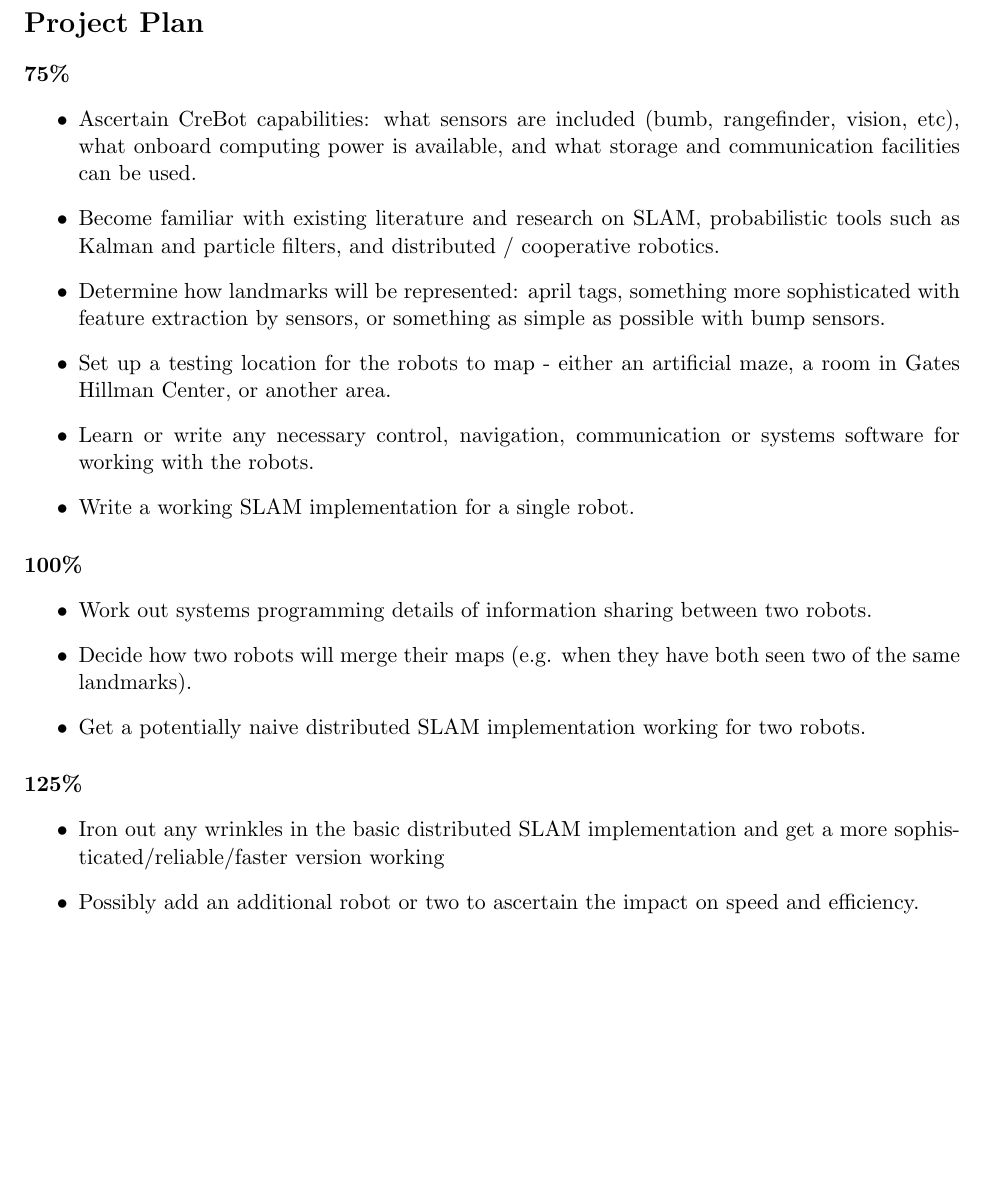
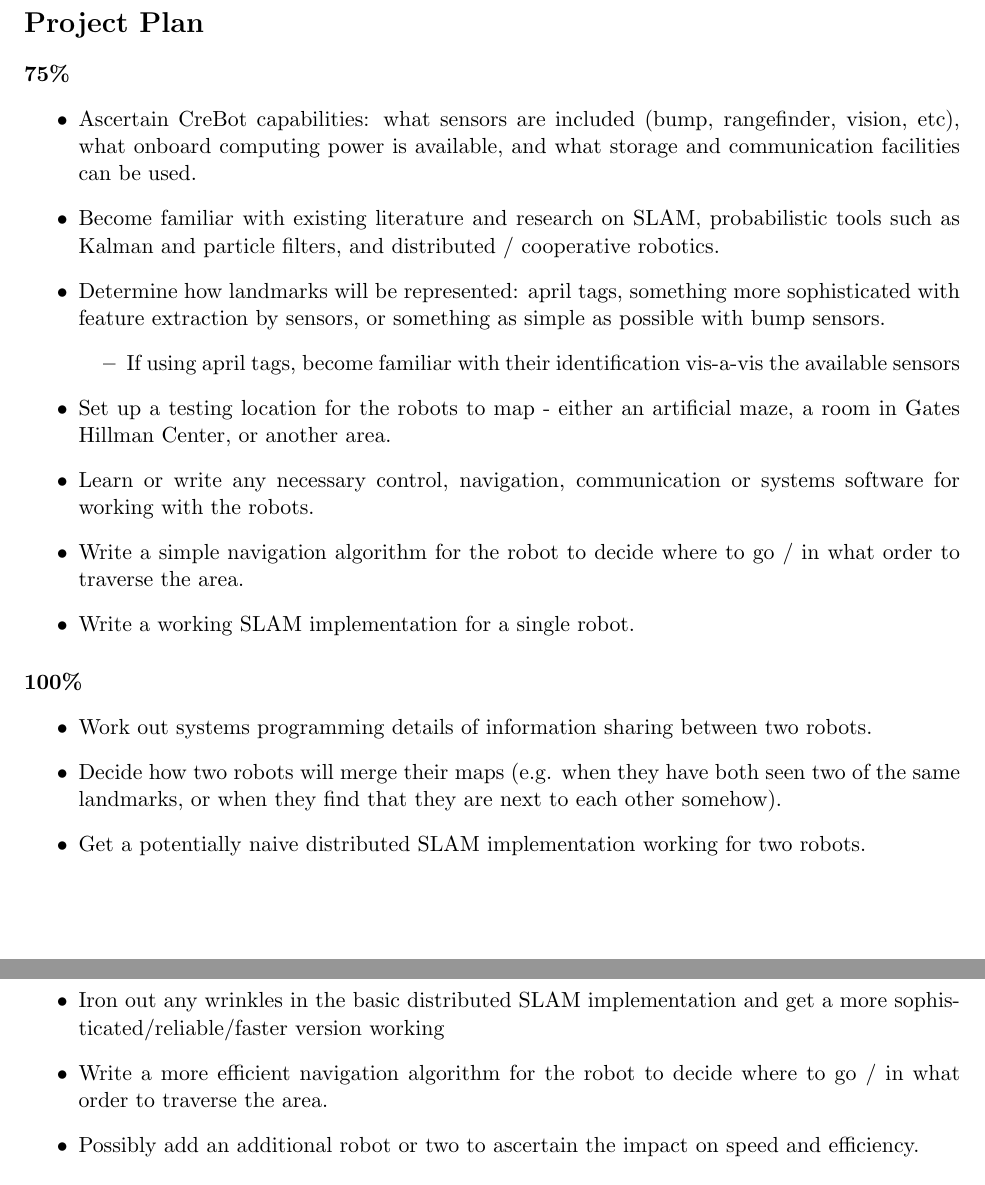
Before and after one commit to shaladdle/distslam, a LaTeX document (proposal/proposal.tex): part of page 2 of 3 before the commit and two parts of pages 2 and 3 of 3 after it, the two joined at a grey line, cut so that both start at the same text, the shorter picture padded with empty space. Compiled offline with pdfLaTeX.

Commit message:
Couple changes to plan

```diff
--- a/proposal/proposal.tex
+++ b/proposal/proposal.tex
@@ -61,11 +61,15 @@ We want to answer several questions
 
 \paragraph{75\%}
 \begin{itemize}
-    \item Ascertain CreBot capabilities: what sensors are included (bumb, rangefinder, vision, etc), what onboard computing power is available, and what storage and communication facilities can be used.
+    \item Ascertain CreBot capabilities: what sensors are included (bump, rangefinder, vision, etc), what onboard computing power is available, and what storage and communication facilities can be used.
     \item Become familiar with existing literature and research on SLAM, probabilistic tools such as Kalman and particle filters, and distributed / cooperative robotics.
     \item Determine how landmarks will be represented: april tags, something more sophisticated with feature extraction by sensors, or something as simple as possible with bump sensors.
+        \begin{itemize}
+            \item If using april tags, become familiar with their identification vis-a-vis the available sensors
+        \end{itemize}
     \item Set up a testing location for the robots to map - either an artificial maze, a room in Gates Hillman Center, or another area.
     \item Learn or write any necessary control, navigation, communication or systems software for working with the robots.
+    \item Write a simple navigation algorithm for the robot to decide where to go / in what order to traverse the area.
     \item Write a working SLAM implementation for a single robot.
 \end{itemize}
 
@@ -73,13 +77,14 @@ We want to answer several questions
 
 \begin{itemize}
     \item Work out systems programming details of information sharing between two robots.
-    \item Decide how two robots will merge their maps (e.g. when they have both seen two of the same landmarks).
+    \item Decide how two robots will merge their maps (e.g. when they have both seen two of the same landmarks, or when they find that they are next to each other somehow).
     \item Get a potentially naive distributed SLAM implementation working for two robots.
 \end{itemize}
 
 \paragraph{125\%}
 \begin{itemize}
     \item Iron out any wrinkles in the basic distributed SLAM implementation and get a more sophisticated/reliable/faster version working
+    \item Write a more efficient navigation algorithm for the robot to decide where to go / in what order to traverse the area.
     \item Possibly add an additional robot or two to ascertain the impact on speed and efficiency.
 \end{itemize}
 
```
